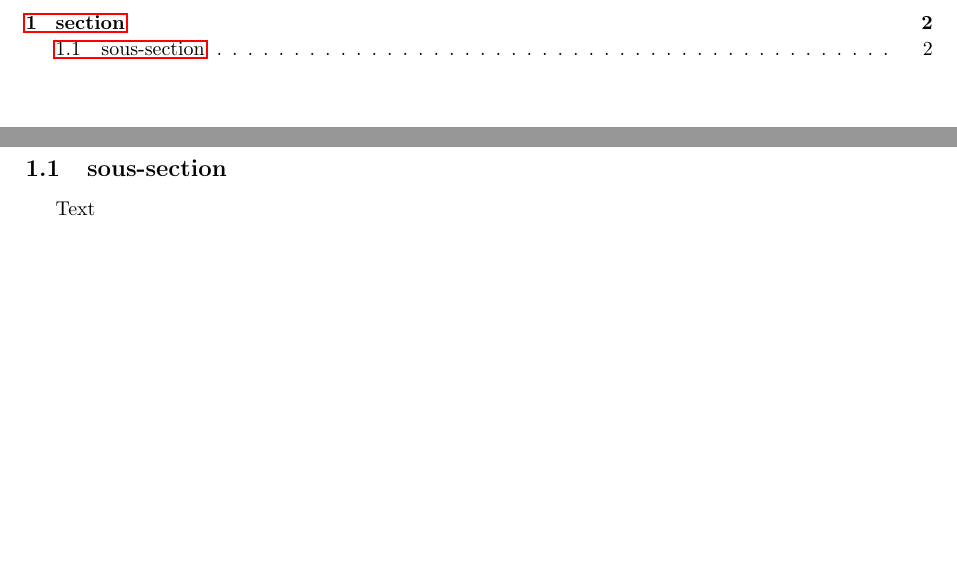
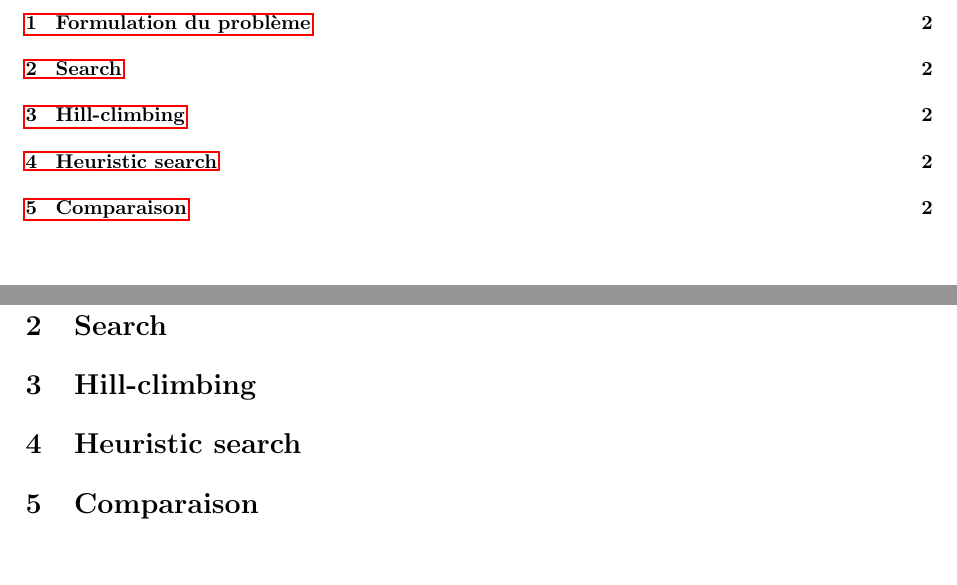
Before and after one commit to PierreGe/Sudoku, a LaTeX document (rapport/rapport.tex): two parts of pages 2 and 3 of 3, joined at a grey line, cut at the place of the change. Compiled offline with pdfLaTeX.

Commit message:
[add] repartition du rapport

```diff
--- a/rapport/rapport.tex
+++ b/rapport/rapport.tex
@@ -37,7 +37,25 @@
 \pagebreak
 
 
-\section{section}
-\subsection{sous-section}
-Text
+\section{Formulation du problème}
+
+% Alex
+
+\section{Search}
+
+% Alex
+
+\section{Hill-climbing}
+
+% Pierre
+
+\section{Heuristic search}
+
+% Pierre
+
+\section{Comparaison}
+
+% Alex
+
+
 \end{document}
```
Also changed, not shown: rapport/rapport.pdf.
